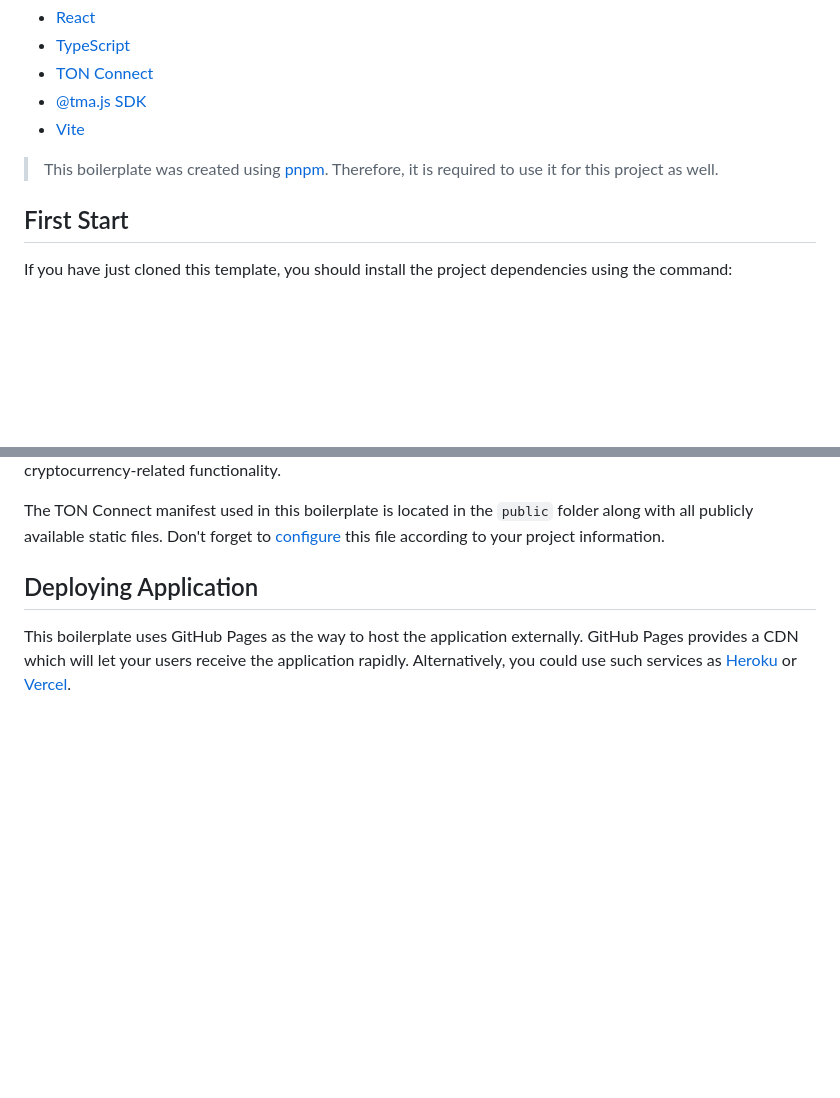
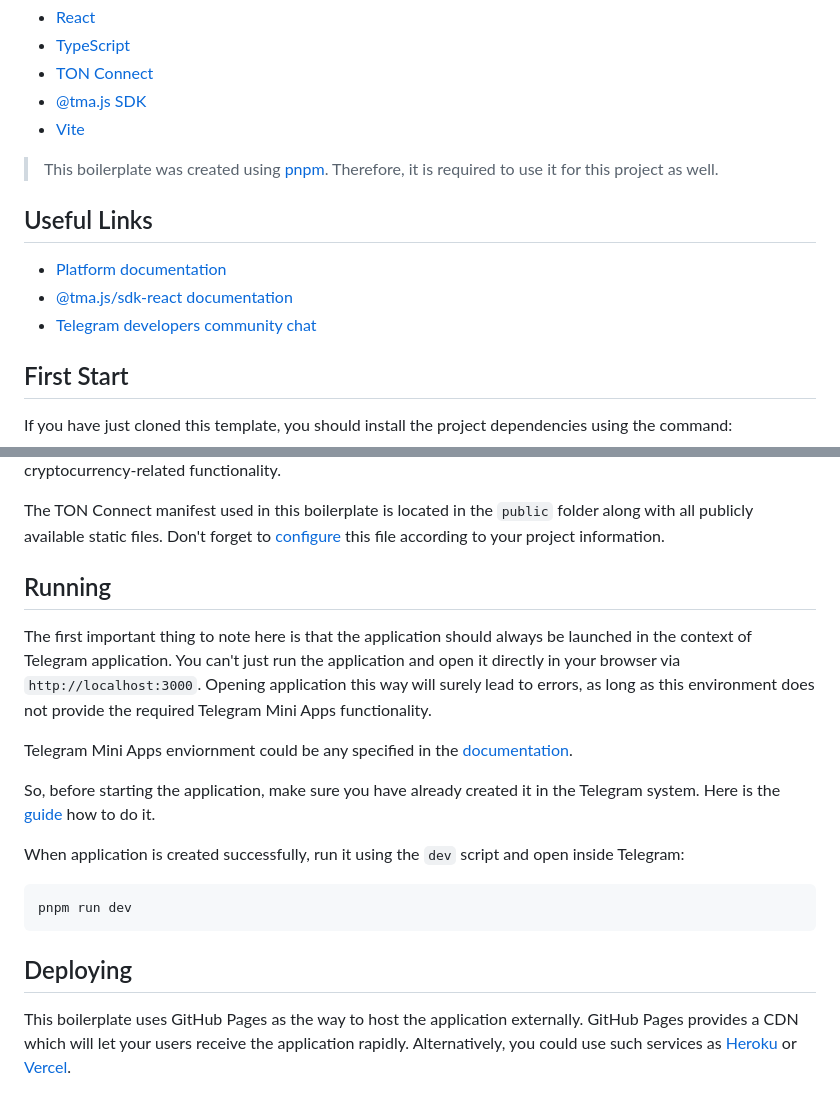
Before and after one commit to Doravientos/TelegramMiniApp, a Markdown page: README.md, 2 parts joined by grey strips. Rendered like a GitHub page; blank space fills up the shorter version.

````diff
--- a/README.md
+++ b/README.md
@@ -11,6 +11,12 @@ Mini Apps platform using the following technologies:
 
 > This boilerplate was created using [pnpm](https://pnpm.io/). Therefore, it is required to use
 > it for this project as well.
+
+## Useful Links
+
+- [Platform documentation](https://docs.telegram-mini-apps.com/)
+- [@tma.js/sdk-react documentation](https://docs.telegram-mini-apps.com/packages/tma-js-sdk-react)
+- [Telegram developers community chat](https://t.me/devs)
 
 ## First Start
 
@@ -48,7 +54,26 @@ publicly available static files. Don't forget
 to [configure](https://docs.ton.org/develop/dapps/ton-connect/manifest) this file according to your
 project information.
 
-## Deploying Application
+## Running
+
+The first important thing to note here is that the application should always be launched in the
+context of Telegram application. You can't just run the application and open it directly in your
+browser via `http://localhost:3000`. Opening application this way will surely lead to errors, as long
+as this environment does not provide the required Telegram Mini Apps functionality.
+
+Telegram Mini Apps enviornment could be any specified
+in the [documentation](https://docs.telegram-mini-apps.com/platform/about#supported-applications).
+
+So, before starting the application, make sure you have already created it in the Telegram
+system. Here is the [guide](https://docs.telegram-mini-apps.com/platform/creating-new-app) how to do it.
+
+When application is created successfully, run it using the `dev` script and open inside Telegram:
+
+```Bash
+pnpm run dev
+```
+
+## Deploying
 
 This boilerplate uses GitHub Pages as the way to host the application externally. GitHub Pages provides a CDN
 which will let your users receive the application rapidly. Alternatively, you could use such services
````
